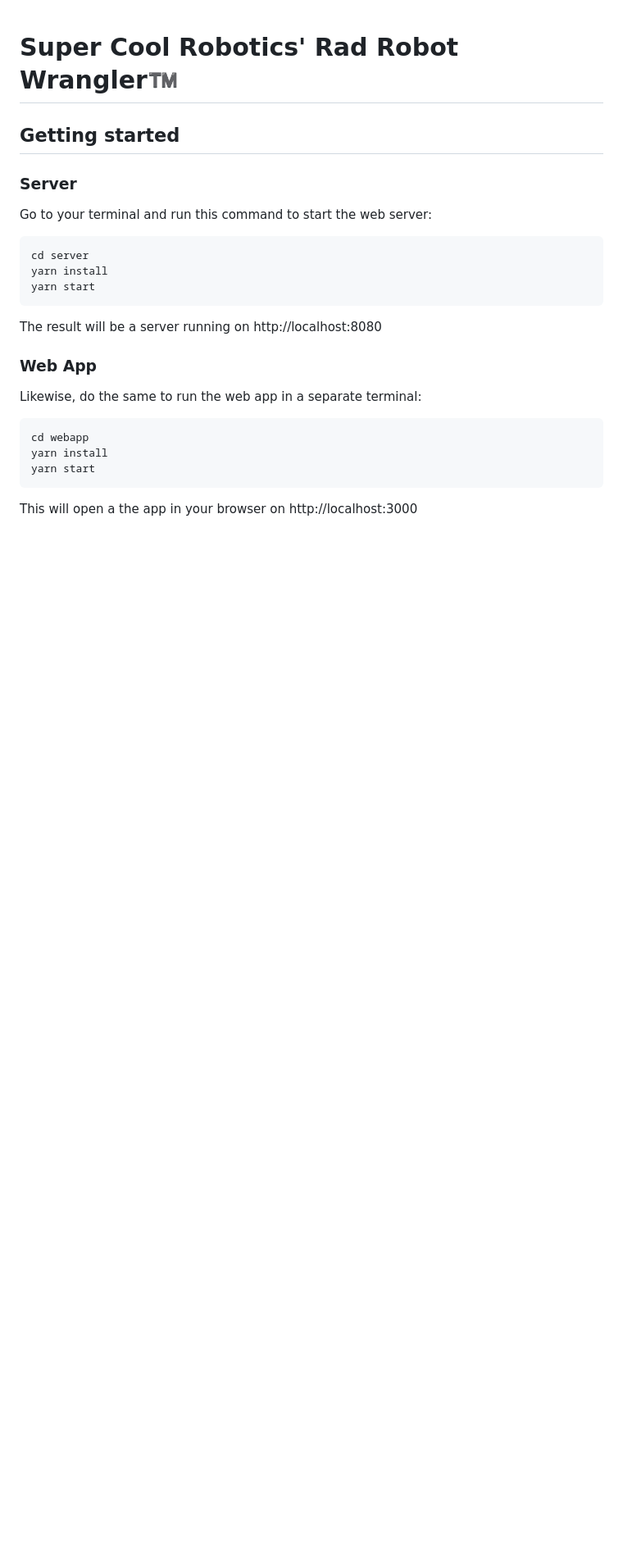
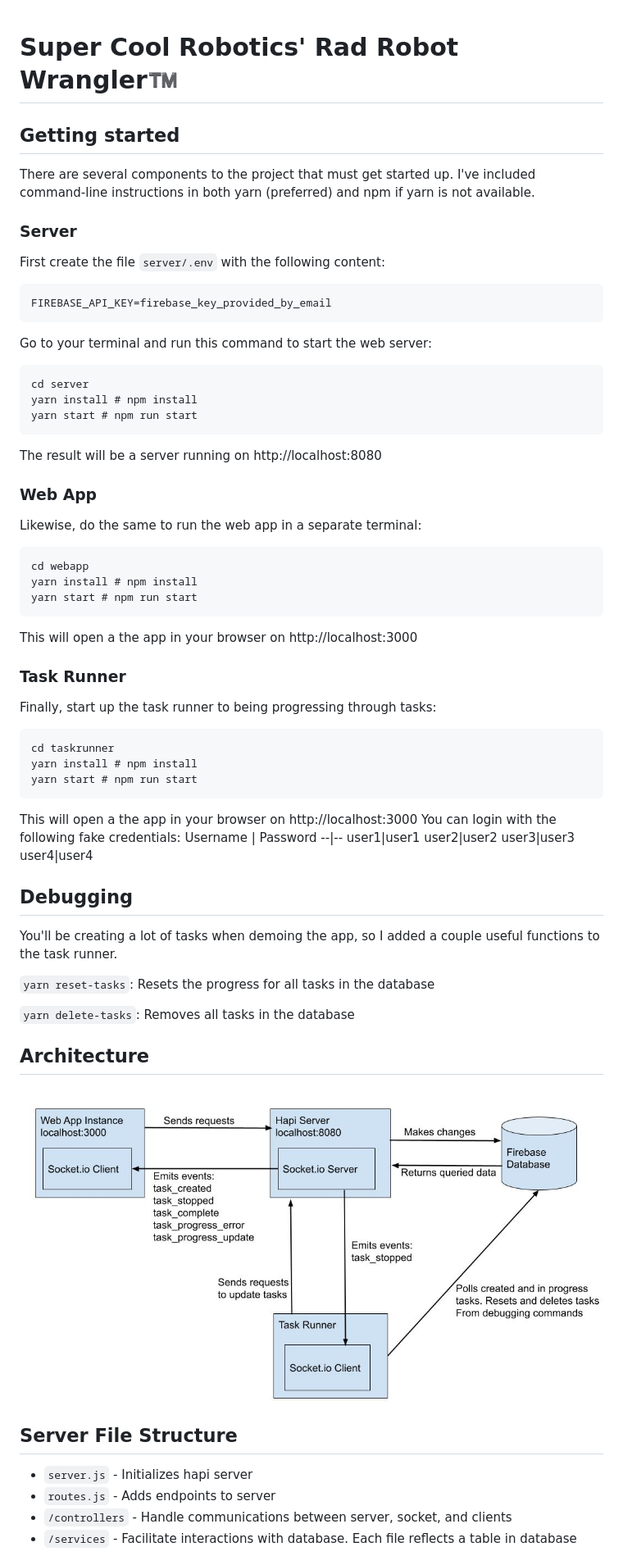
Before and after one commit to mmrtnz/robot-manager, a Markdown page: README.md, the part around one of its changes. Shown at 82% size. GitHub-like rendering; pictures changed too: Robot_Manager_Architecture.jpg (added); blank space fills up the shorter version.

````diff
--- a/README.md
+++ b/README.md
@@ -1,13 +1,20 @@
 # Super Cool Robotics' Rad Robot Wrangler™️
 
 ## Getting started
+There are several components to the project that must get started up. I've included command-line instructions in both yarn (preferred) and npm if yarn is not available.
+
 
 ### Server
+First create the file `server/.env` with the following content:
+```
+FIREBASE_API_KEY=firebase_key_provided_by_email
+```
+
 Go to your terminal and run this command to start the web server:
 ```
 cd server
-yarn install
-yarn start
+yarn install # npm install
+yarn start # npm run start
 ```
 The result will be a server running on http://localhost:8080
 
@@ -15,7 +22,43 @@ The result will be a server running on http://localhost:8080
 Likewise, do the same to run the web app in a separate terminal:
 ```
 cd webapp
-yarn install
-yarn start
+yarn install # npm install
+yarn start # npm run start
 ```
 This will open a the app in your browser on http://localhost:3000
+
+### Task Runner
+Finally, start up the task runner to being progressing through tasks:
+```
+cd taskrunner
+yarn install # npm install
+yarn start # npm run start
+```
+This will open a the app in your browser on http://localhost:3000
+You can login with the following fake credentials:
+Username | Password
+--|--
+user1|user1
+user2|user2
+user3|user3
+user4|user4
+
+
+## Debugging
+You'll be creating a lot of tasks when demoing the app, so I added a couple useful functions to the task runner.
+
+`yarn reset-tasks`: Resets the progress for all tasks in the database
+
+`yarn delete-tasks`: Removes all tasks in the database
+
+
+## Architecture
+![Architecture diagram](./Robot_Manager_Architecture.jpg?raw=true "Robot Manager Architecture")
+
+## Server File Structure
+- `server.js` - Initializes hapi server
+- `routes.js` - Adds endpoints to server
+- `/controllers` - Handle communications between server, socket, and clients
+- `/services` - Facilitate interactions with database. Each file reflects a table in database
+
+
````
Also changed, not shown: other parts of README.md (+2 -0 lines), bender.png (deleted), toaster.png (deleted), 6 other files.
